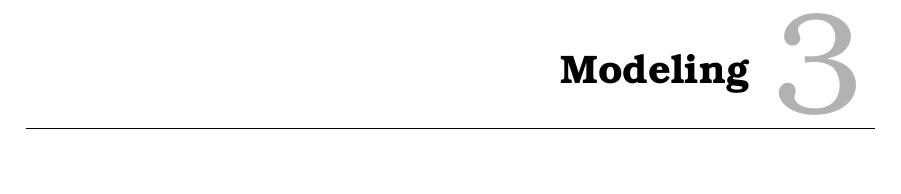
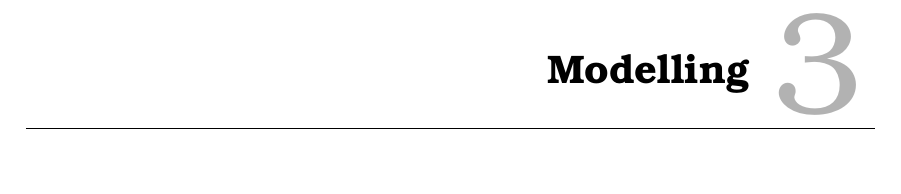
Before and after one commit to SBKrogh/WaterTank, a LaTeX thesis (Gr830.tex, which reads report/analysis/analysis_main.tex): part of page 11 of 35 before the commit and part of page 11 of 33 after it, cut at the place of the change. Compiled offline with pdfLaTeX.

Commit message:
AddedLabels

```diff
--- a/report/analysis/analysis_main.tex
+++ b/report/analysis/analysis_main.tex
@@ -8,5 +8,6 @@
 
 \input{report/analysis/sys_overview}
 
-\chapter{Modeling}
-\label{modeling}
+\chapter{Modelling}
+\label{modelling}
+\input{report/analysis/Hydraulic_Model}
```
Also changed, not shown: report/analysis/Hydraulic_Model.tex (renamed from report/design/Hydraulic_Model.tex, +7 -0 lines).
